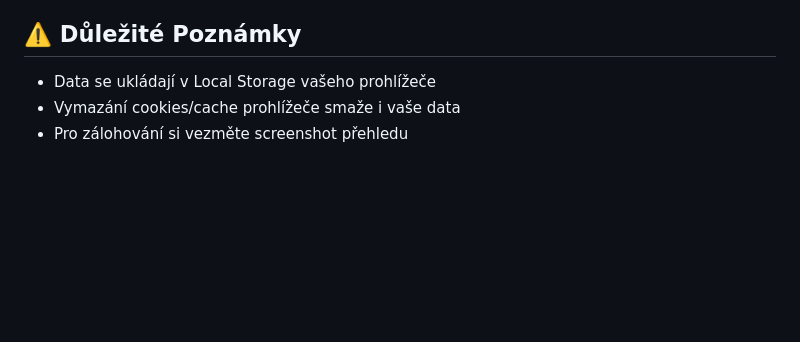
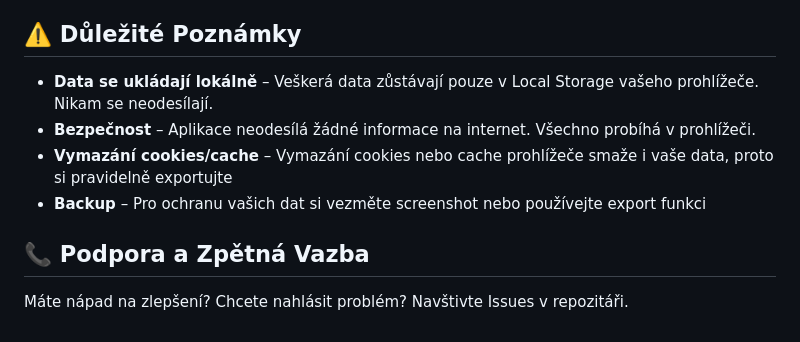
Before and after one commit to mathiastichota2006-spec/finance-tracker, a Markdown page: README.md, the part around one of its changes. GitHub-like rendering; blank space fills up the shorter version.

```diff
--- a/README.md
+++ b/README.md
@@ -81,6 +136,11 @@ Aplikace je plně funkční na:
 
 ## ⚠️ Důležité Poznámky
 
-- Data se ukládají v Local Storage vašeho prohlížeče
-- Vymazání cookies/cache prohlížeče smaže i vaše data
-- Pro zálohování si vezměte screenshot přehledu
+- **Data se ukládají lokálně** – Veškerá data zůstávají pouze v Local Storage vašeho prohlížeče. Nikam se neodesílají.
+- **Bezpečnost** – Aplikace neodesílá žádné informace na internet. Všechno probíhá v prohlížeči.
+- **Vymazání cookies/cache** – Vymazání cookies nebo cache prohlížeče smaže i vaše data, proto si pravidelně exportujte
+- **Backup** – Pro ochranu vašich dat si vezměte screenshot nebo používejte export funkci
+
+## 📞 Podpora a Zpětná Vazba
+
+Máte nápad na zlepšení? Chcete nahlásit problém? Navštivte Issues v repozitáři.
```
Also changed, not shown: other parts of README.md (+73 -18 lines).
